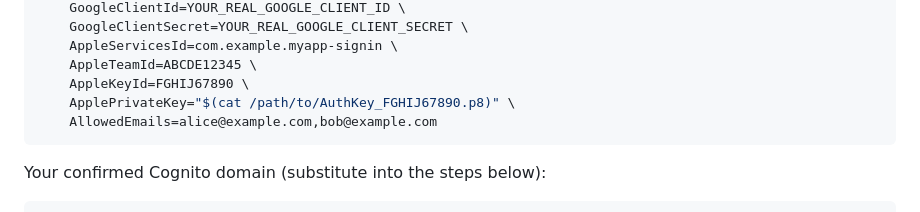
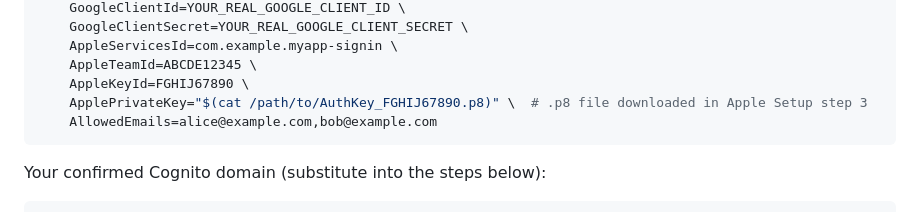
Before and after one commit to realcloudnative/cognito-snippets, a Markdown page: social-login/README.md, the part around the change. Drawn GitHub-style.

Commit message:
Clarify ApplePrivateKey source in update command

````diff
--- a/social-login/README.md
+++ b/social-login/README.md
@@ -52,7 +52,7 @@ aws cloudformation deploy \
     AppleServicesId=com.example.myapp-signin \
     AppleTeamId=ABCDE12345 \
     AppleKeyId=FGHIJ67890 \
-    ApplePrivateKey="$(cat /path/to/AuthKey_FGHIJ67890.p8)" \
+    ApplePrivateKey="$(cat /path/to/AuthKey_FGHIJ67890.p8)" \  # .p8 file downloaded in Apple Setup step 3
     AllowedEmails=alice@example.com,bob@example.com
 ```
 
````
